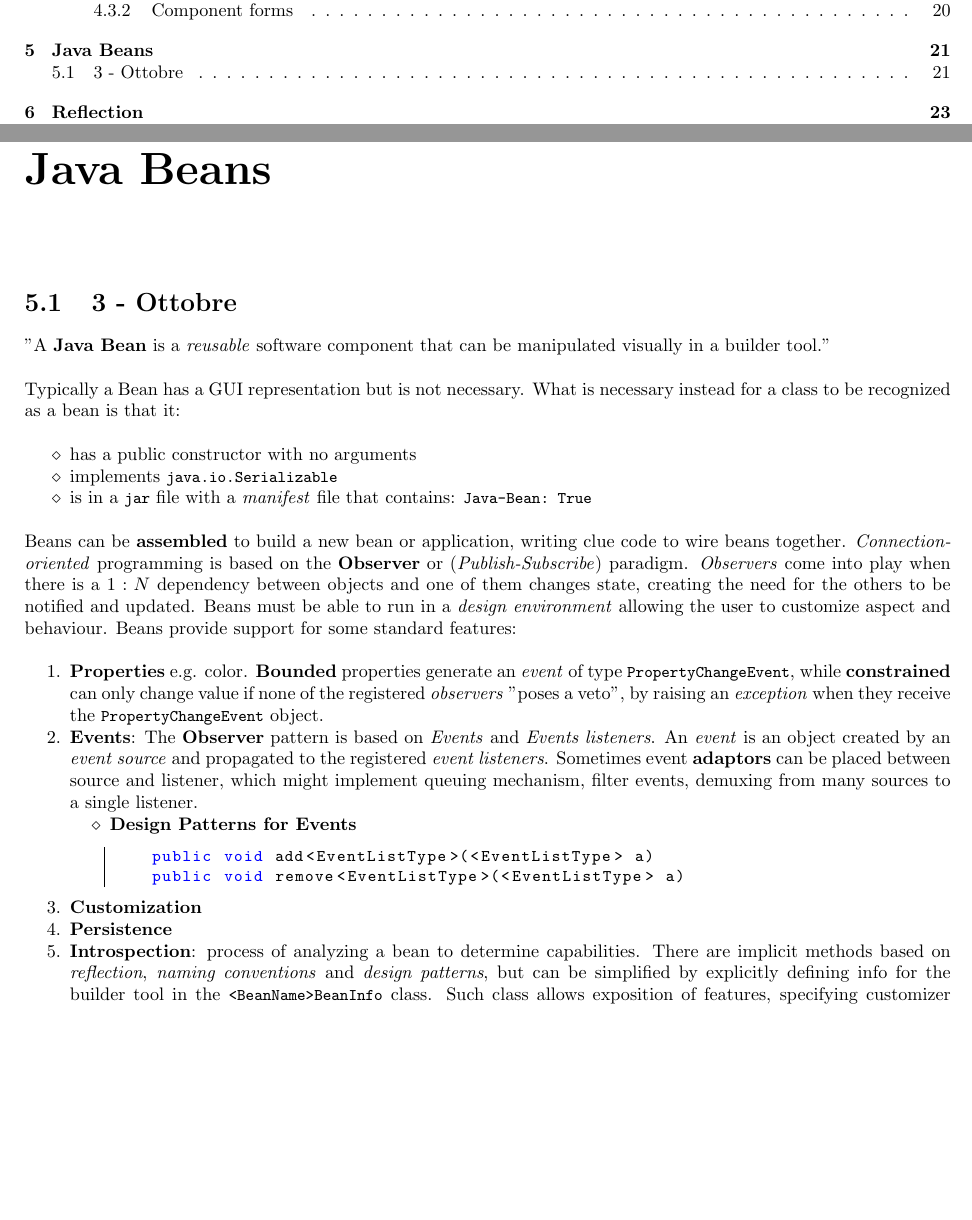
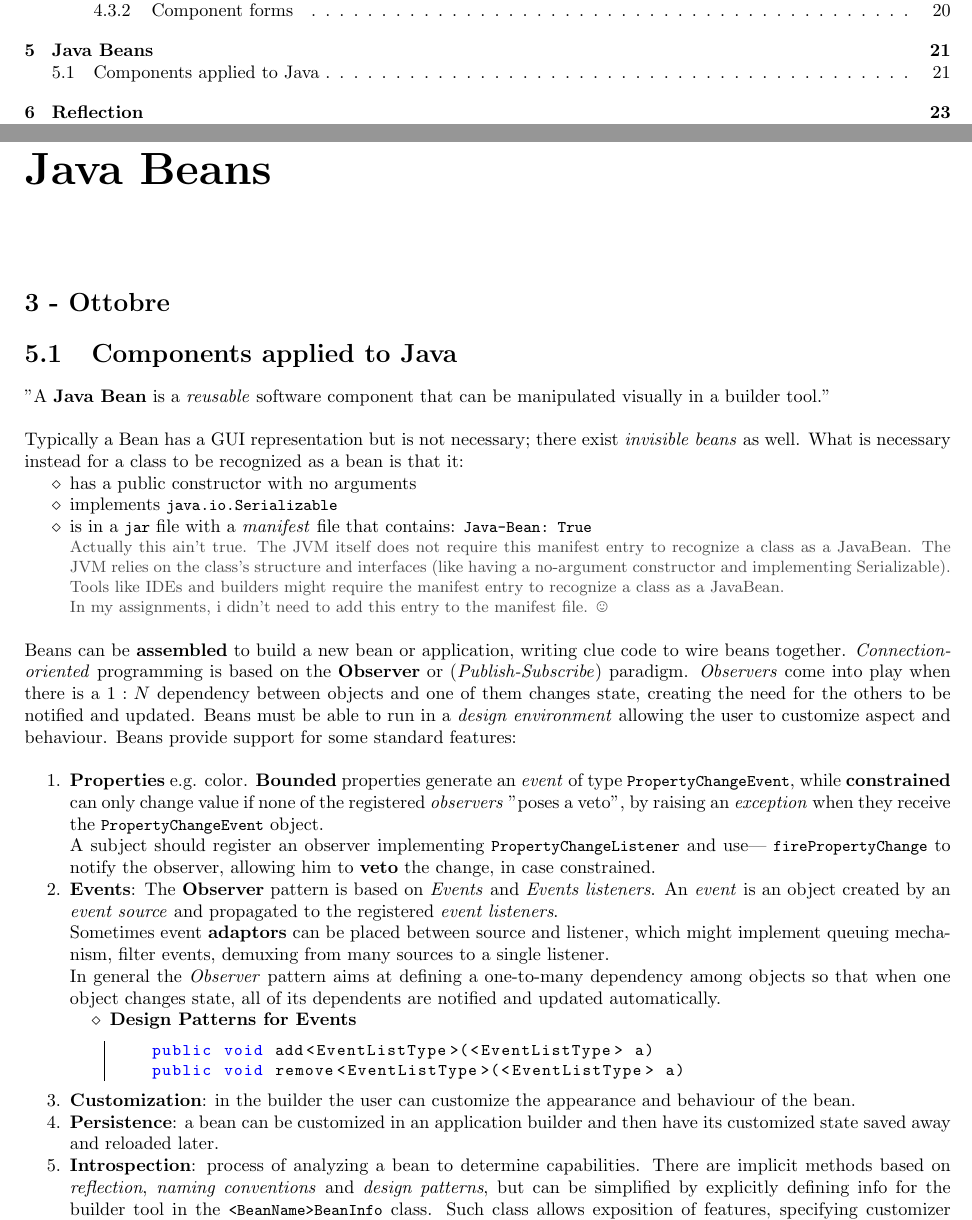
Before and after one commit to frenzis01/UniPi-Notes, a LaTeX document (AP - Advanced Programming/main.tex, which reads AP - Advanced Programming/chapters/5.tex): two parts of pages 3 and 21 of 94, joined at a grey line, cut so that both start at the same text, the shorter picture padded with empty space. Compiled offline with pdfLaTeX.

Commit message:
AP Java Beans ok

```diff
--- a/AP - Advanced Programming/chapters/5.tex
+++ b/AP - Advanced Programming/chapters/5.tex
@@ -1,16 +1,19 @@
 \chapter{Java Beans}
-\section{3 - Ottobre}
+\section*{3 - Ottobre}
+\section{Components applied to Java}
 "A \textbf{Java Bean} is a \textit{reusable} software component that can be
 manipulated visually in a builder tool."
 
-Typically a Bean has a GUI representation but is not necessary.
-What is necessary instead for a class to be recognized as a bean is that it:
+Typically a Bean has a GUI representation but is not necessary; there exist \textit{invisible beans} as well.
+{What is necessary instead for a class to be recognized as a bean is that it:\ns
 \begin{itemize}
     \item has a public constructor with no arguments
     \item implements \lstinline{java.io.Serializable}
-    \item is in a \lstinline{jar} file with a \textit{manifest} file that contains:
-    \lstinline{Java-Bean: True}
-\end{itemize}
+    \item is in a \lstinline{jar} file with a \textit{manifest} file that contains: \lstinline{Java-Bean: True}
+    \note{Actually this ain't true. The JVM itself does not require this manifest entry to recognize a class as a JavaBean. The JVM relies on the class’s structure and interfaces (like having a no-argument constructor and implementing Serializable).
+    Tools like IDEs and builders might require the manifest entry to recognize a class as a JavaBean.\\
+    In my assignments, i didn't need to add this entry to the manifest file. \smiley}
+\end{itemize}}
 
 Beans can be \textbf{assembled} to build a new bean or application, writing clue code to wire beans together.
 \textit{Connection-oriented} programming is based on the \textbf{Observer} or (\textit{Publish-Subscribe}) paradigm.
@@ -22,10 +25,14 @@ Beans provide support for some standard features:
     \textbf{Bounded} properties generate an \textit{event} of type \lstinline{PropertyChangeEvent},
     while \textbf{constrained} can only change value if none of the registered \textit{observers} "poses a veto",
     by raising an \textit{exception} when they receive the \lstinline{PropertyChangeEvent} object.
+
+    A subject should register an observer implementing \lstinline|PropertyChangeListener| and use| \lstinline|firePropertyChange| to notify the observer, allowing him to \textbf{veto} the change, in case constrained.
     \item \textbf{Events}: The \textbf{Observer} pattern is based on \textit{Events} and \textit{Events listeners}.
-    An \textit{event} is an object created by an \textit{event source} and propagated to the registered \textit{event listeners}.
+    An \textit{event} is an object created by an \textit{event source} and propagated to the registered \textit{event listeners}.\\
     Sometimes event \textbf{adaptors} can be placed between source and listener,
     which might implement queuing mechanism, filter events, demuxing from many sources to a single listener.
+
+    In general the \textit{Observer} pattern aims at defining a one-to-many dependency among objects so that when one object changes state, all of its dependents are notified and updated automatically.
     \begin{itemize}
         \item \textbf{Design Patterns for Events}
         \begin{lstlisting}
@@ -33,8 +40,8 @@ Beans provide support for some standard features:
     public void remove<EventListType>(<EventListType> a)
         \end{lstlisting}
     \end{itemize}
-    \item \textbf{Customization}
-    \item \textbf{Persistence}
+    \item \textbf{Customization}: in the builder the user can customize the appearance and behaviour of the bean.
+    \item \textbf{Persistence}: a bean can be customized in an application builder and then have its customized state saved away and reloaded later.
     \item \textbf{Introspection}: process of analyzing a bean to determine capabilities.
     There are implicit methods based on \textit{reflection}, \textit{naming conventions} and \textit{design patterns},
     but can be simplified by explicitly defining info for the builder tool in the \lstinline{<BeanName>BeanInfo} class.
```
Also changed, not shown: AP - Advanced Programming/main.pdf.
